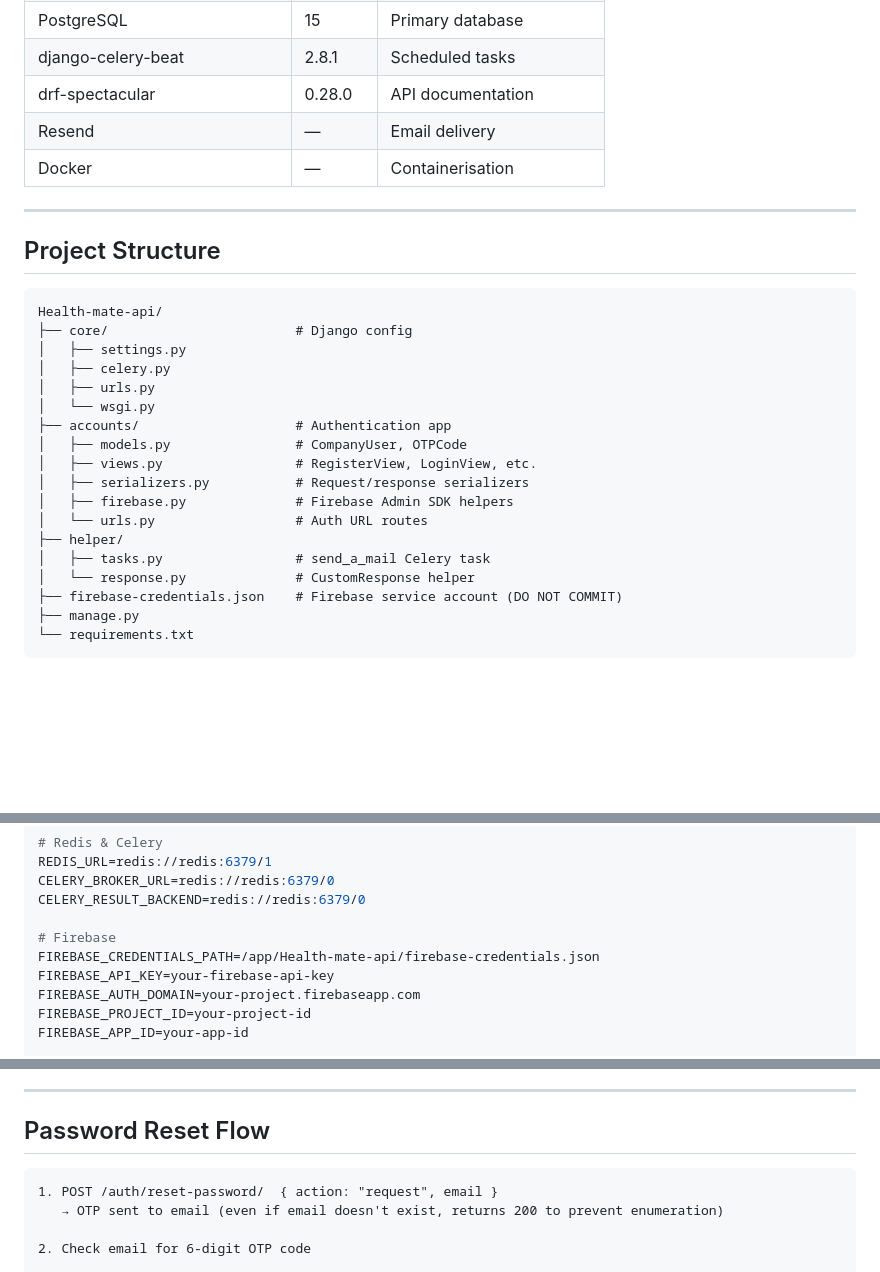
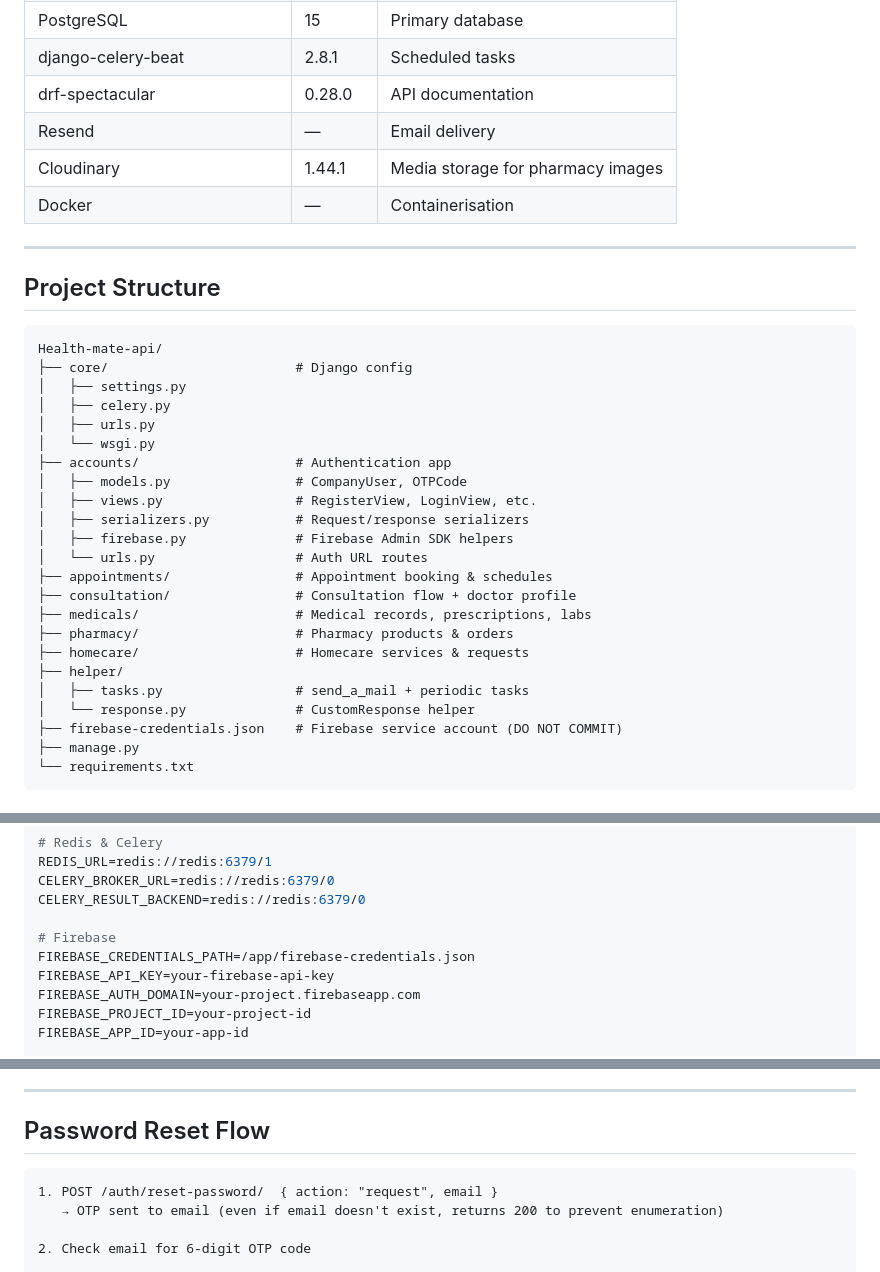
Before and after one commit to archsaintnexus/Health-mate-api, a Markdown page: Readme.md, 3 parts joined by grey strips. Drawn GitHub-style; blank space fills up the shorter version.

````diff
--- a/Readme.md
+++ b/Readme.md
@@ -55,13 +57,14 @@ Health Mate Authentication Service handles all user identity and access manageme
 | django-celery-beat | 2.8.1 | Scheduled tasks |
 | drf-spectacular | 0.28.0 | API documentation |
 | Resend | — | Email delivery |
+| Cloudinary | 1.44.1 | Media storage for pharmacy images |
 | Docker | — | Containerisation |
 
 ---
 
 ## Project Structure
 
-```
+```text
 Health-mate-api/
 ├── core/                        # Django config
 │   ├── settings.py
@@ -74,8 +77,13 @@ Health-mate-api/
 │   ├── serializers.py           # Request/response serializers
 │   ├── firebase.py              # Firebase Admin SDK helpers
 │   └── urls.py                  # Auth URL routes
+├── appointments/                # Appointment booking & schedules
+├── consultation/                # Consultation flow + doctor profile
+├── medicals/                    # Medical records, prescriptions, labs
+├── pharmacy/                    # Pharmacy products & orders
+├── homecare/                    # Homecare services & requests
 ├── helper/
-│   ├── tasks.py                 # send_a_mail Celery task
+│   ├── tasks.py                 # send_a_mail + periodic tasks
 │   └── response.py              # CustomResponse helper
 ├── firebase-credentials.json    # Firebase service account (DO NOT COMMIT)
 ├── manage.py
@@ -166,7 +175,7 @@ CELERY_BROKER_URL=redis://redis:6379/0
 CELERY_RESULT_BACKEND=redis://redis:6379/0
 
 # Firebase
-FIREBASE_CREDENTIALS_PATH=/app/Health-mate-api/firebase-credentials.json
+FIREBASE_CREDENTIALS_PATH=/app/firebase-credentials.json
 FIREBASE_API_KEY=your-firebase-api-key
 FIREBASE_AUTH_DOMAIN=your-project.firebaseapp.com
 FIREBASE_PROJECT_ID=your-project-id
@@ -380,7 +401,7 @@ CLIENT                          BACKEND                        FIREBASE
 
 ## Password Reset Flow
 
-```
+```text
 1. POST /auth/reset-password/  { action: "request", email }
    → OTP sent to email (even if email doesn't exist, returns 200 to prevent enumeration)
 
````
Also changed, not shown: other parts of Readme.md (+71 -14 lines).
